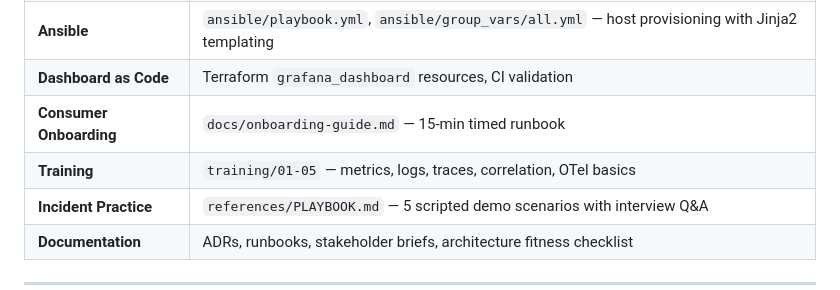
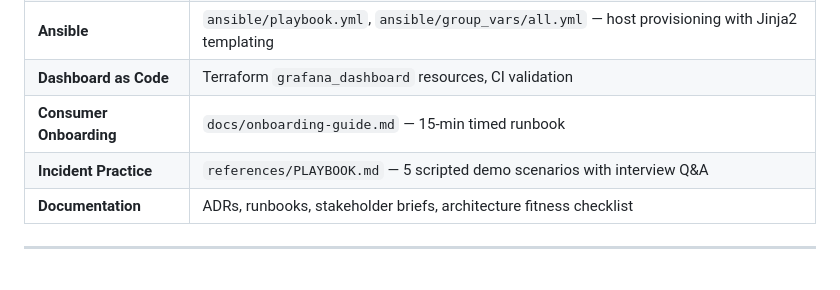
Before and after one commit to MarkusIsaksson1982/observatory, a Markdown page: SHOWCASE.md, the part around the change. Drawn GitHub-style.

Commit message:
fix: remove phantom training/ reference from SHOWCASE.md

```diff
--- a/SHOWCASE.md
+++ b/SHOWCASE.md
@@ -50,7 +50,6 @@ Plus a **before/after redesign case study** with written rationale per change
 | **Ansible** | `ansible/playbook.yml`, `ansible/group_vars/all.yml` — host provisioning with Jinja2 templating |
 | **Dashboard as Code** | Terraform `grafana_dashboard` resources, CI validation |
 | **Consumer Onboarding** | `docs/onboarding-guide.md` — 15-min timed runbook |
-| **Training** | `training/01-05` — metrics, logs, traces, correlation, OTel basics |
 | **Incident Practice** | `references/PLAYBOOK.md` — 5 scripted demo scenarios with interview Q&A |
 | **Documentation** | ADRs, runbooks, stakeholder briefs, architecture fitness checklist |
 
```
